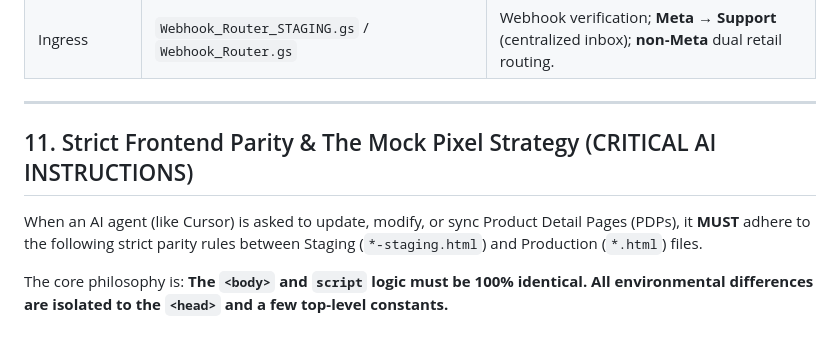
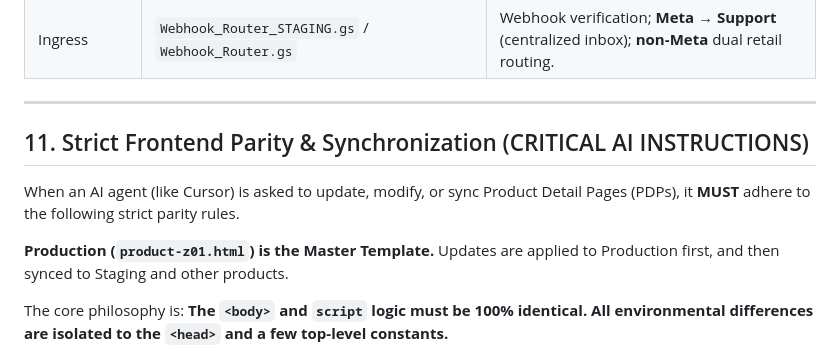
Before and after one commit to aqmalsalleh/arabista-site, a Markdown page: Arabista_Frontend_Blueprint.md, the part around one of its changes. Rendered like a GitHub page.

```diff
--- a/Arabista_Frontend_Blueprint.md
+++ b/Arabista_Frontend_Blueprint.md
@@ -37,9 +33,11 @@
 
 ---
 
-## 11. Strict Frontend Parity & The Mock Pixel Strategy (CRITICAL AI INSTRUCTIONS)
+## 11. Strict Frontend Parity & Synchronization (CRITICAL AI INSTRUCTIONS)
 
-When an AI agent (like Cursor) is asked to update, modify, or sync Product Detail Pages (PDPs), it **MUST** adhere to the following strict parity rules between Staging (`*-staging.html`) and Production (`*.html`) files.
+When an AI agent (like Cursor) is asked to update, modify, or sync Product Detail Pages (PDPs), it **MUST** adhere to the following strict parity rules.
+
+**Production (`product-z01.html`) is the Master Template.** Updates are applied to Production first, and then synced to Staging and other products.
 
 The core philosophy is: **The `<body>` and `script` logic must be 100% identical. All environmental differences are isolated to the `<head>` and a few top-level constants.**
 
```
Also changed, not shown: other parts of Arabista_Frontend_Blueprint.md (+22 -12 lines).
